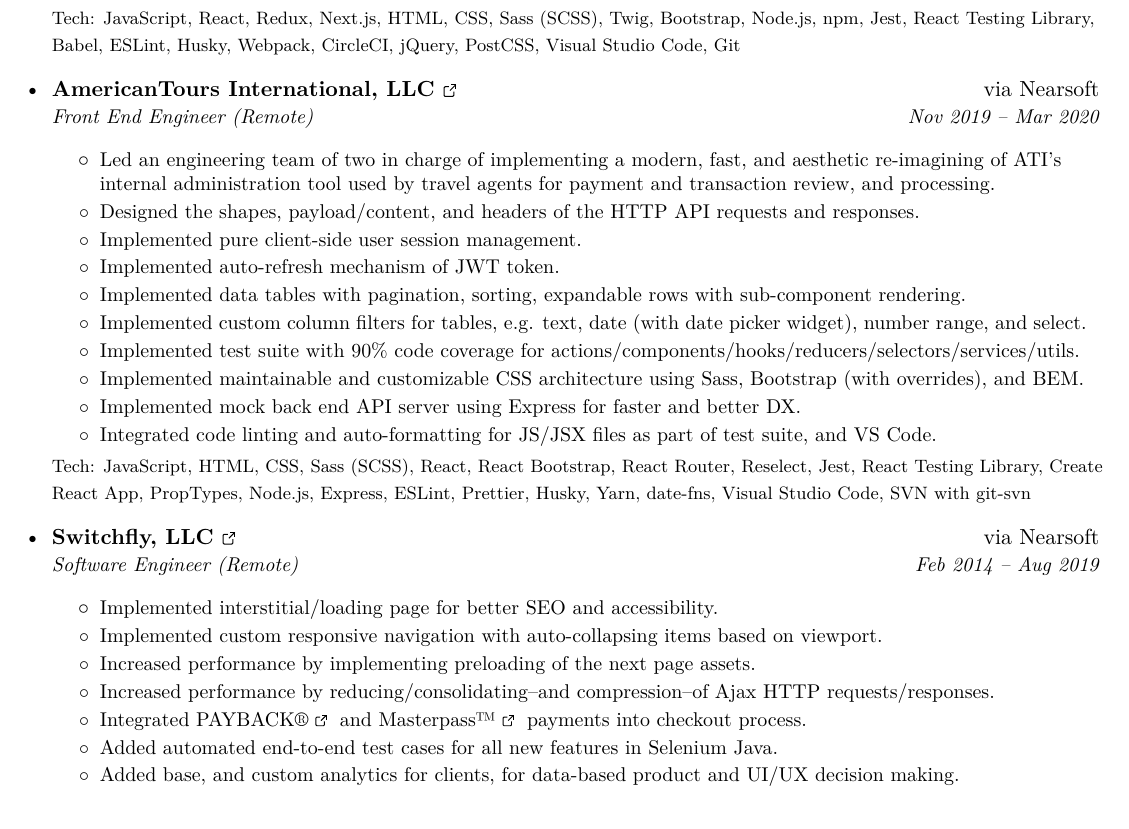
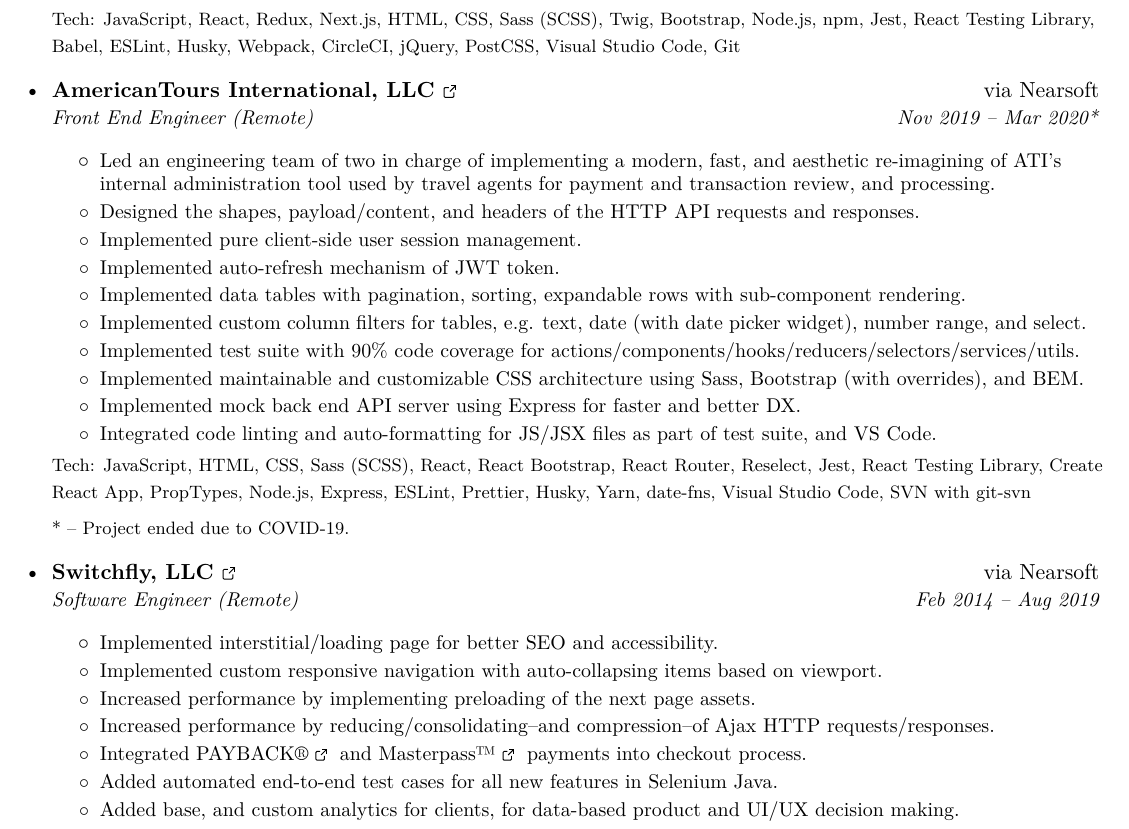
Before and after one commit to nivekhah/resume.tex, a LaTeX CV (resume.tex): part of page 1 of 2, cut so that both start at the same text. Compiled offline with XeLaTeX.

Commit message:
fix: Add clarifying note

```diff
--- a/resume.tex
+++ b/resume.tex
@@ -156,7 +156,7 @@
 
     \resumeSubheading
       {\href{https://americantours.com/}{AmericanTours International, LLC \ExternalLink}}{via \href{https://nearsoft.com}{Nearsoft}}
-      {Front End Engineer (Remote)}{Nov 2019 – Mar 2020}
+      {Front End Engineer (Remote)}{Nov 2019 – Mar 2020*}
       \resumeItemListStart
         \resumeItem
           {Led an engineering team of two in charge of implementing a modern, fast, and aesthetic re-imagining of ATI's internal administration tool used by travel agents for payment and transaction review, and processing.}
@@ -180,6 +180,8 @@
           {Integrated code linting and auto-formatting for JS/JSX files as part of test suite, and VS Code.}
       \resumeItemListEnd
       {\footnotesize Tech: JavaScript, HTML, CSS, Sass (SCSS), React, React Bootstrap, React Router, Reselect, Jest, React Testing Library, Create React App, PropTypes, Node.js, Express, ESLint, Prettier, Husky, Yarn, date-fns, Visual Studio Code, SVN with git-svn}
+
+      {\footnotesize * – Project ended due to COVID-19.}
 
     \resumeSubheading
       {\href{https://www.switchfly.com/}{Switchfly, LLC \ExternalLink}}{via \href{https://nearsoft.com}{Nearsoft}}
```
